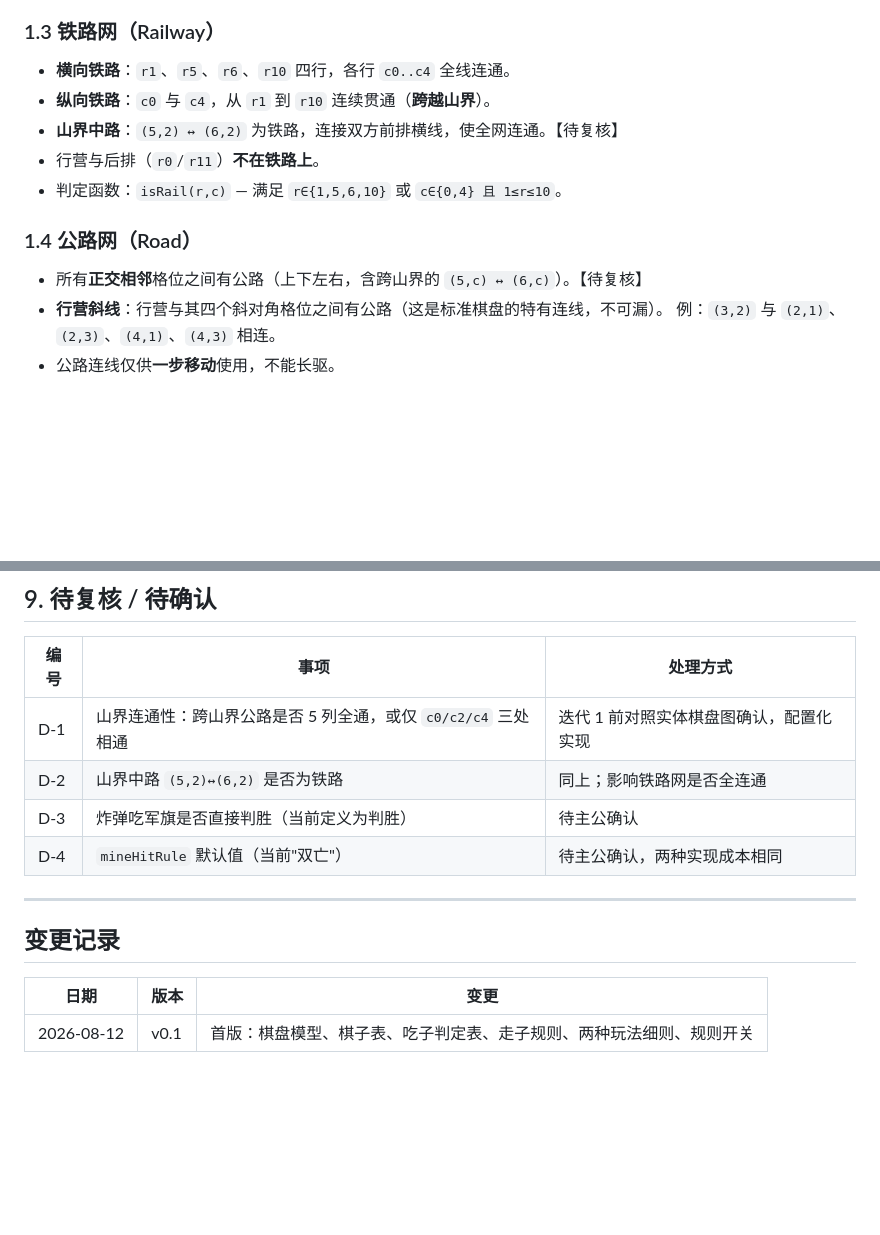
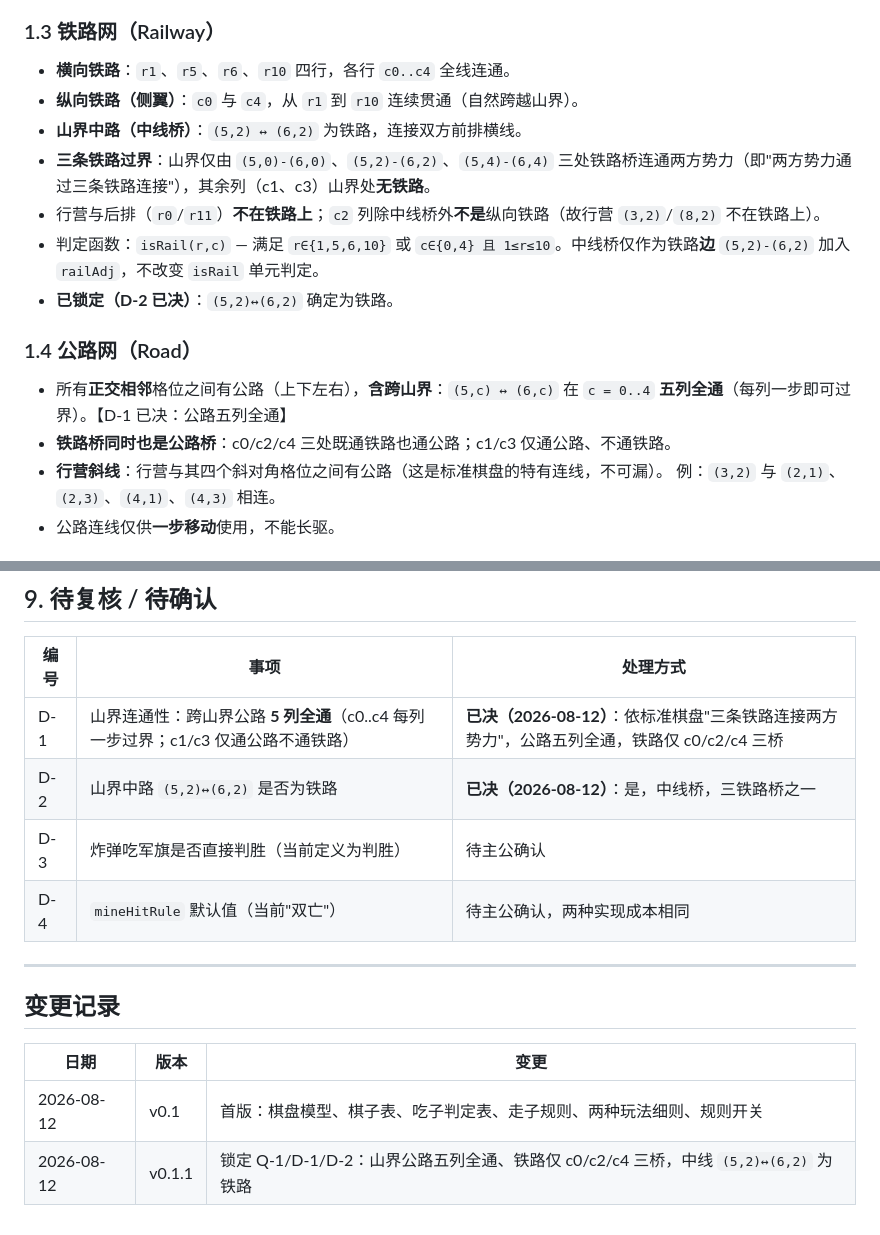
Before and after one commit to CobeBriant/junqi-battle-android, a Markdown page: docs/规则说明.md, 2 parts joined by grey strips. Rendered like a GitHub page; blank space fills up the shorter version.

Commit message:
迭代0: 锁定 Q-1/D-1/D-2 — 山界公路五列全通、铁路仅 c0/c2/c4 三桥，中线(5,2)-(6,2) 为铁路

```diff
--- a/docs/规则说明.md
+++ b/docs/规则说明.md
@@ -46,14 +46,17 @@
 ### 1.3 铁路网（Railway）
 
 - **横向铁路**：`r1`、`r5`、`r6`、`r10` 四行，各行 `c0..c4` 全线连通。
-- **纵向铁路**：`c0` 与 `c4`，从 `r1` 到 `r10` 连续贯通（**跨越山界**）。
-- **山界中路**：`(5,2) ↔ (6,2)` 为铁路，连接双方前排横线，使全网连通。【待复核】
-- 行营与后排（`r0`/`r11`）**不在铁路上**。
-- 判定函数：`isRail(r,c)` — 满足 `r∈{1,5,6,10}` 或 `c∈{0,4} 且 1≤r≤10`。
+- **纵向铁路（侧翼）**：`c0` 与 `c4`，从 `r1` 到 `r10` 连续贯通（自然跨越山界）。
+- **山界中路（中线桥）**：`(5,2) ↔ (6,2)` 为铁路，连接双方前排横线。
+- **三条铁路过界**：山界仅由 `(5,0)-(6,0)`、`(5,2)-(6,2)`、`(5,4)-(6,4)` 三处铁路桥连通两方势力（即"两方势力通过三条铁路连接"），其余列（c1、c3）山界处**无铁路**。
+- 行营与后排（`r0`/`r11`）**不在铁路上**；`c2` 列除中线桥外**不是**纵向铁路（故行营 `(3,2)`/`(8,2)` 不在铁路上）。
+- 判定函数：`isRail(r,c)` — 满足 `r∈{1,5,6,10}` 或 `c∈{0,4} 且 1≤r≤10`。中线桥仅作为铁路**边** `(5,2)-(6,2)` 加入 `railAdj`，不改变 `isRail` 单元判定。
+- **已锁定（D-2 已决）**：`(5,2)↔(6,2)` 确定为铁路。
 
 ### 1.4 公路网（Road）
 
-- 所有**正交相邻**格位之间有公路（上下左右，含跨山界的 `(5,c) ↔ (6,c)`）。【待复核】
+- 所有**正交相邻**格位之间有公路（上下左右），**含跨山界**：`(5,c) ↔ (6,c)` 在 `c = 0..4` **五列全通**（每列一步即可过界）。【D-1 已决：公路五列全通】
+- **铁路桥同时也是公路桥**：c0/c2/c4 三处既通铁路也通公路；c1/c3 仅通公路、不通铁路。
 - **行营斜线**：行营与其四个斜对角格位之间有公路（这是标准棋盘的特有连线，不可漏）。
   例：`(3,2)` 与 `(2,1)`、`(2,3)`、`(4,1)`、`(4,3)` 相连。
 - 公路连线仅供**一步移动**使用，不能长驱。
@@ -221,8 +224,8 @@
 
 | 编号 | 事项 | 处理方式 |
 | --- | --- | --- |
-| D-1 | 山界连通性：跨山界公路是否 5 列全通，或仅 `c0/c2/c4` 三处相通 | 迭代 1 前对照实体棋盘图确认，配置化实现 |
-| D-2 | 山界中路 `(5,2)↔(6,2)` 是否为铁路 | 同上；影响铁路网是否全连通 |
+| D-1 | 山界连通性：跨山界公路 **5 列全通**（c0..c4 每列一步过界；c1/c3 仅通公路不通铁路） | **已决（2026-08-12）**：依标准棋盘"三条铁路连接两方势力"，公路五列全通，铁路仅 c0/c2/c4 三桥 |
+| D-2 | 山界中路 `(5,2)↔(6,2)` 是否为铁路 | **已决（2026-08-12）**：是，中线桥，三铁路桥之一 |
 | D-3 | 炸弹吃军旗是否直接判胜（当前定义为判胜） | 待主公确认 |
 | D-4 | `mineHitRule` 默认值（当前"双亡"） | 待主公确认，两种实现成本相同 |
 
@@ -233,3 +236,4 @@
 | 日期 | 版本 | 变更 |
 | --- | --- | --- |
 | 2026-08-12 | v0.1 | 首版：棋盘模型、棋子表、吃子判定表、走子规则、两种玩法细则、规则开关 |
+| 2026-08-12 | v0.1.1 | 锁定 Q-1/D-1/D-2：山界公路五列全通、铁路仅 c0/c2/c4 三桥，中线 `(5,2)↔(6,2)` 为铁路 |
```
Also changed, not shown: docs/PRD.md (+1 -1 lines), docs/迭代记录.md (+1 -1 lines).
